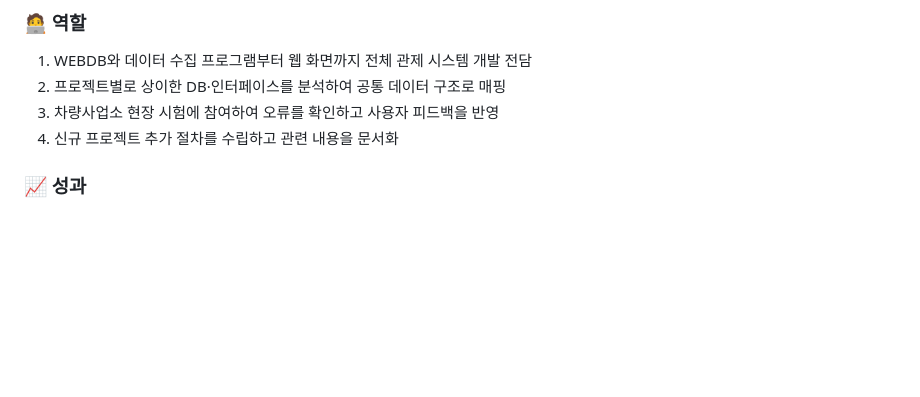
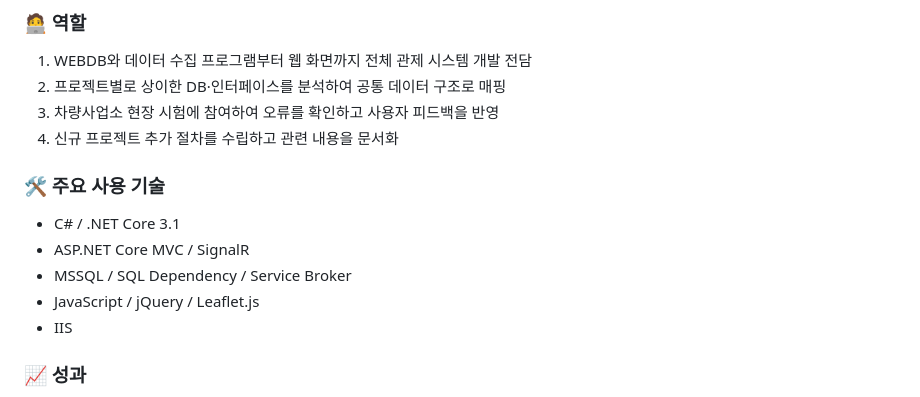
Before and after one commit to leesein1/leesein1.github.io, a Markdown page: Readme.md, the part around the change. Rendered like a GitHub page; blank space fills up the shorter version.

Commit message:
20260901 silee - 열차운행정보 관제 주요 사용 기술 추가

```diff
--- a/Readme.md
+++ b/Readme.md
@@ -72,6 +72,14 @@
 2. 프로젝트별로 상이한 DB·인터페이스를 분석하여 공통 데이터 구조로 매핑
 3. 차량사업소 현장 시험에 참여하여 오류를 확인하고 사용자 피드백을 반영
 4. 신규 프로젝트 추가 절차를 수립하고 관련 내용을 문서화
+
+### 🛠️ 주요 사용 기술
+
+- C# / .NET Core 3.1
+- ASP.NET Core MVC / SignalR
+- MSSQL / SQL Dependency / Service Broker
+- JavaScript / jQuery / Leaflet.js
+- IIS
 
 ### 📈 성과
 
```
